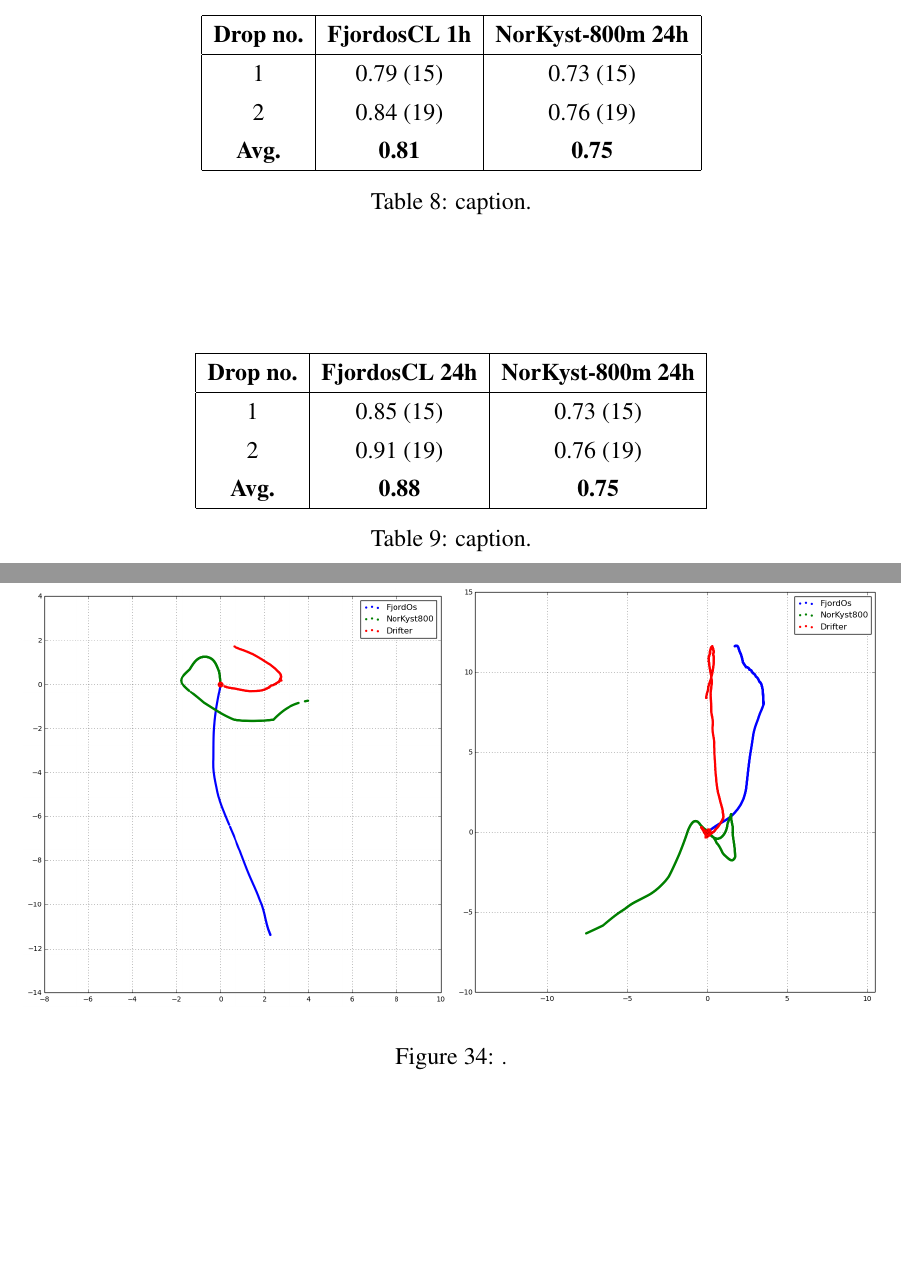
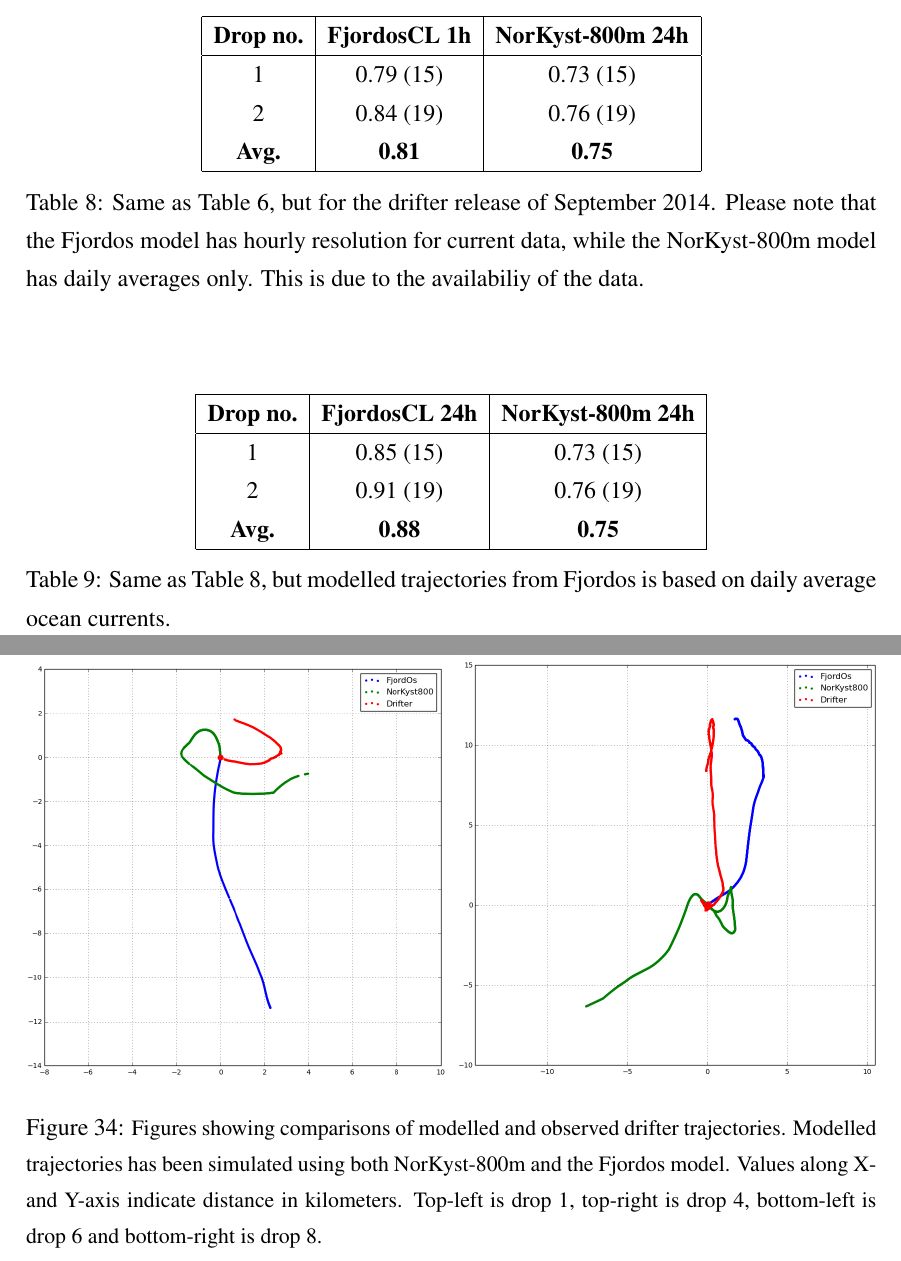
Before and after one commit to karinahjelmervik/FjordOs_Valideringsrapport, a LaTeX document (Valideringsrapport_v1.tex, which reads evaluation.tex): two parts of pages 43 and 44 of 56, joined at a grey line, cut so that both start at the same text, the shorter picture padded with empty space. Compiled offline with pdfLaTeX.

Commit message:
added more text

```diff
--- a/evaluation.tex
+++ b/evaluation.tex
@@ -499,7 +499,7 @@ A skill score of 1 means a perfect match, while a score of 0 means no skill. %We
 \includegraphics*[width=.5\textwidth]{Figurer/opendrift/skillscore/drop8i1}
 }
 \caption{\small
-.}
+Figures showing comparisons of modelled and observed drifter trajectories. Modelled trajectories has been simulated using both NorKyst-800m and the Fjordos model. Values along X- and Y-axis indicate distance in kilometers. Top-left is drop 1, top-right is drop 4, bottom-left is drop 6 and bottom-right is drop 8.}
 \label{fig:opendrift_trajectories1}
 \end{figure}
 
@@ -538,7 +538,7 @@ A skill score of 1 means a perfect match, while a score of 0 means no skill. %We
     {\bf Avg.} & {\bf 0.81} & {\bf 0.75} \\
     \hline
   \end{tabular}
-\caption{caption.}
+\caption{Same as Table \ref{tab:skillscore_full}, but for the drifter release of September 2014. Please note that the Fjordos model has hourly resolution for current data, while the NorKyst-800m model has daily averages only. This is due to the availabiliy of the data.}
 \label{tab:skillscore2014_1h}
 \end{center}
 \end{table}
@@ -552,7 +552,7 @@ A skill score of 1 means a perfect match, while a score of 0 means no skill. %We
     {\bf Avg.} & {\bf 0.88} & {\bf 0.75} \\
     \hline
   \end{tabular}
-\caption{caption.}
+\caption{Same as Table \ref{tab:skillscore2014_1h}, but modelled trajectories from Fjordos is based on daily average ocean currents.}
 \label{tab:skillscore2014_24h}
 \end{center}
 \end{table}
```
Also changed, not shown: evaluation.tex (8 more changed lines).
